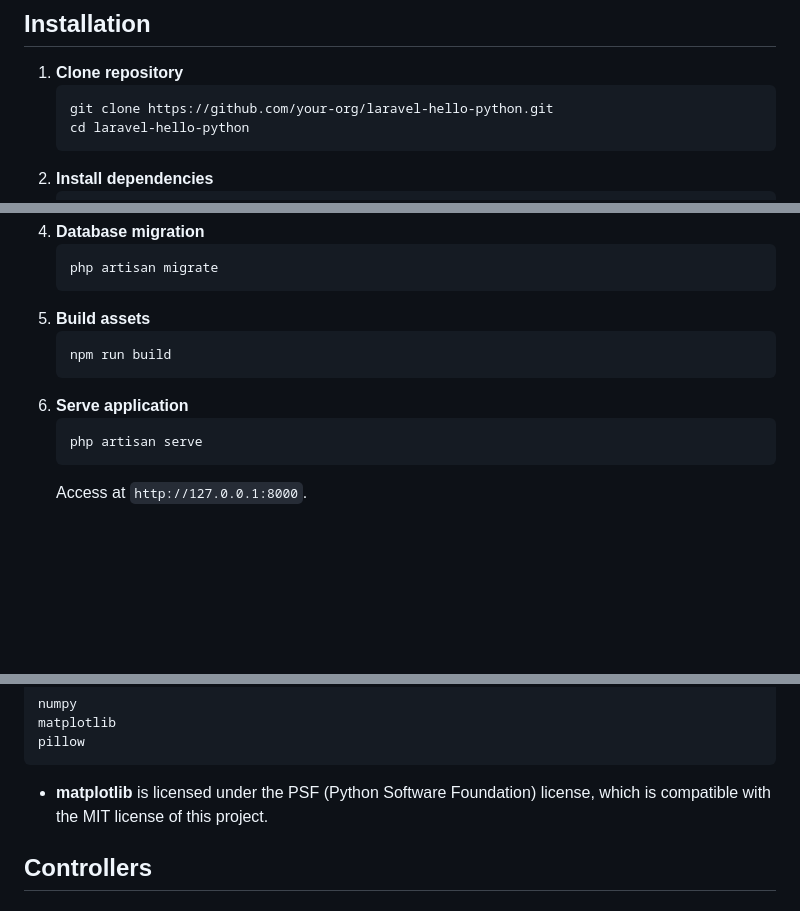
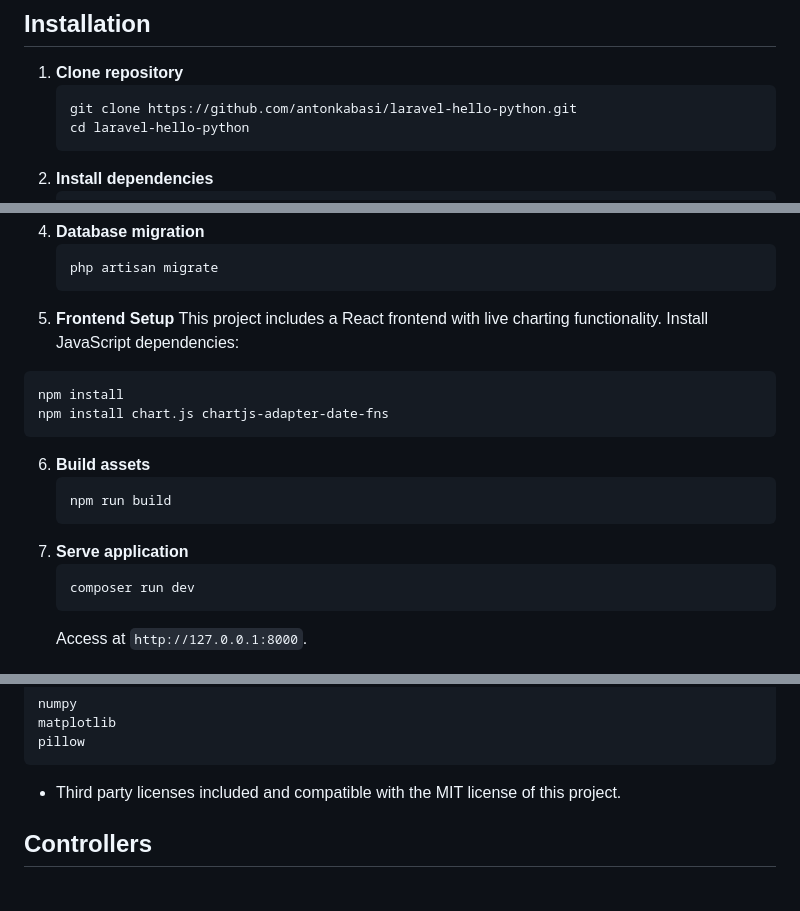
Before and after one commit to antonkabasi/laravel-hello-python, a Markdown page: README.md, 3 parts joined by grey strips. GitHub-like rendering; blank space fills up the shorter version.

````diff
--- a/README.md
+++ b/README.md
@@ -20,7 +20,7 @@ A lightweight boilerplate to orchestrate Python scripts from Laravel, stream and
 
 1. **Clone repository**
    ```bash
-   git clone https://github.com/your-org/laravel-hello-python.git
+   git clone https://github.com/antonkabasi/laravel-hello-python.git
    cd laravel-hello-python
    ```
 2. **Install dependencies**
@@ -37,13 +37,19 @@ A lightweight boilerplate to orchestrate Python scripts from Laravel, stream and
    ```bash
    php artisan migrate
    ```
-5. **Build assets**
+ 5. **Frontend Setup**
+  This project includes a React frontend with live charting functionality. Install JavaScript dependencies:
+  ```bash
+  npm install
+  npm install chart.js chartjs-adapter-date-fns
+  ```
+6. **Build assets**
    ```bash
    npm run build
    ```
-6. **Serve application**
+7. **Serve application**
    ```bash
-   php artisan serve
+   composer run dev
    ```
    Access at `http://127.0.0.1:8000`.
 
@@ -62,7 +68,7 @@ matplotlib
 pillow
 ```
 
-- **matplotlib** is licensed under the PSF (Python Software Foundation) license, which is compatible with the MIT license of this project.
+- Third party licenses included and compatible with the MIT license of this project.
 
 ## Controllers
 
````
